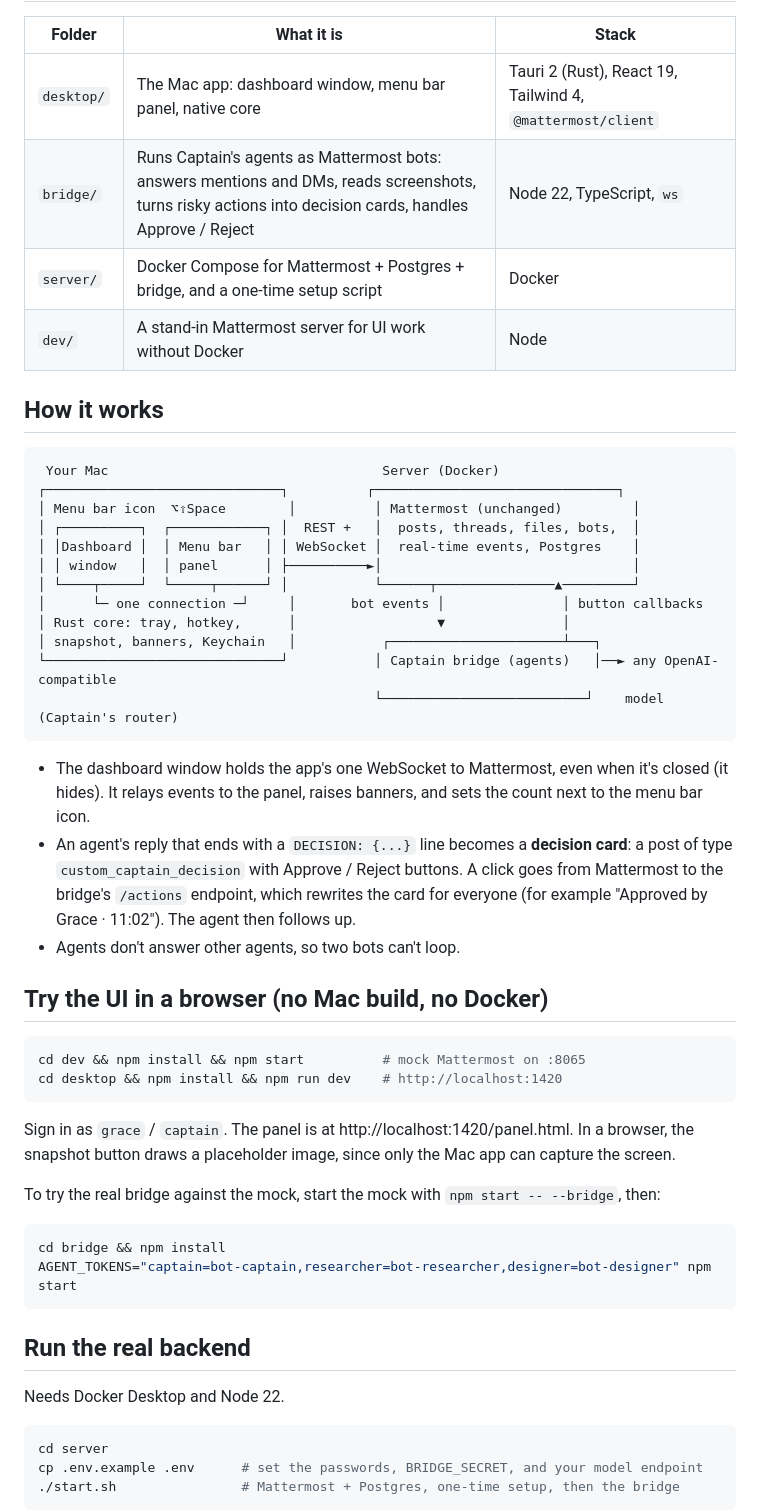
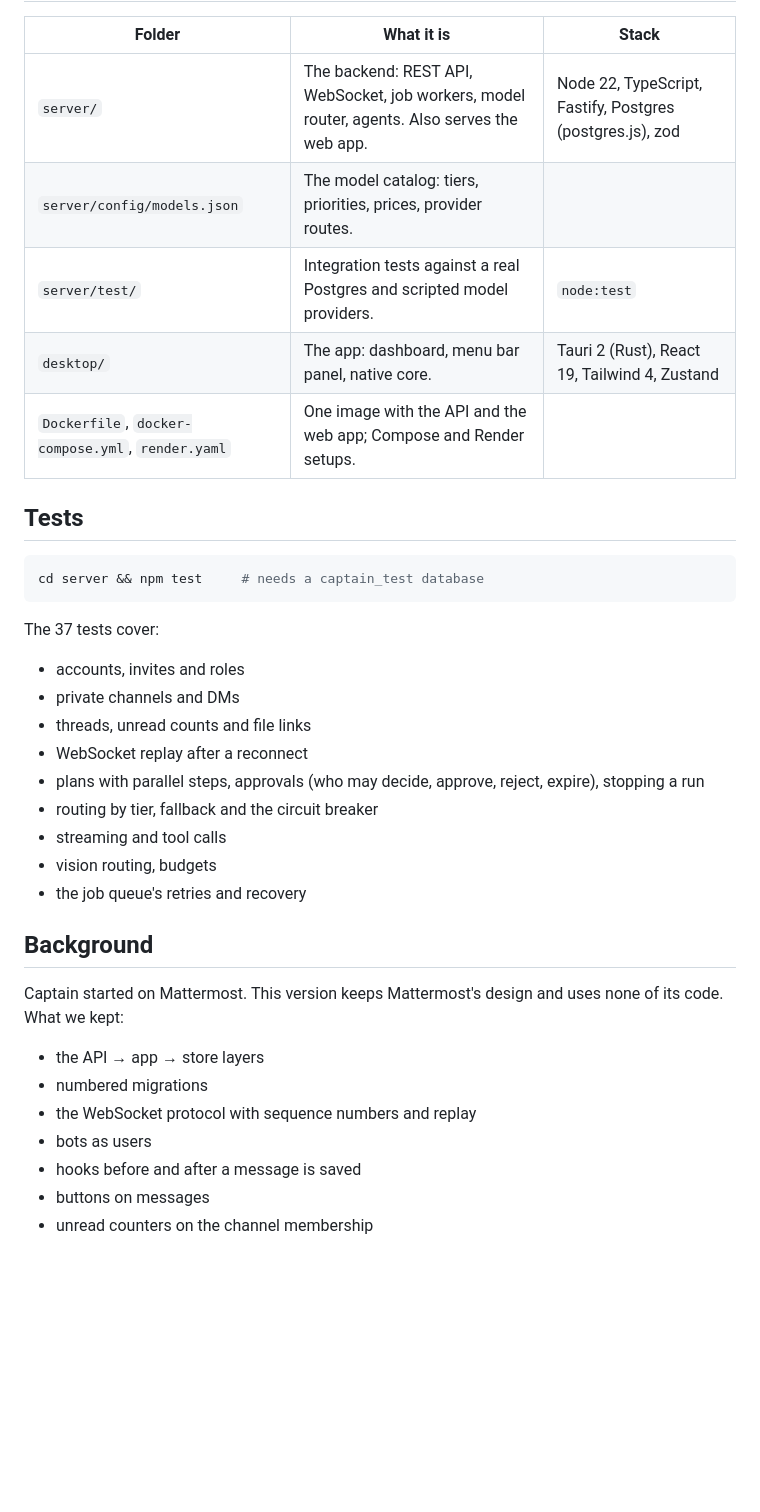
Before and after one commit to gracezrx/captain-desktop, a Markdown page: README.md, the part around one of its changes. Drawn GitHub-style; blank space fills up the shorter version.

````diff
--- a/README.md
+++ b/README.md
@@ -14,55 +78,39 @@ The chat backend is a stock, unmodified [Mattermost](https://github.com/mattermo
 
 | Folder | What it is | Stack |
 | --- | --- | --- |
-| `desktop/` | The Mac app: dashboard window, menu bar panel, native core | Tauri 2 (Rust), React 19, Tailwind 4, `@mattermost/client` |
-| `bridge/` | Runs Captain's agents as Mattermost bots: answers mentions and DMs, reads screenshots, turns risky actions into decision cards, handles Approve / Reject | Node 22, TypeScript, `ws` |
-| `server/` | Docker Compose for Mattermost + Postgres + bridge, and a one-time setup script | Docker |
-| `dev/` | A stand-in Mattermost server for UI work without Docker | Node |
+| `server/` | The backend: REST API, WebSocket, job workers, model router, agents. Also serves the web app. | Node 22, TypeScript, Fastify, Postgres (postgres.js), zod |
+| `server/config/models.json` | The model catalog: tiers, priorities, prices, provider routes. | |
+| `server/test/` | Integration tests against a real Postgres and scripted model providers. | `node:test` |
+| `desktop/` | The app: dashboard, menu bar panel, native core. | Tauri 2 (Rust), React 19, Tailwind 4, Zustand |
+| `Dockerfile`, `docker-compose.yml`, `render.yaml` | One image with the API and the web app; Compose and Render setups. | |
 
-## How it works
+## Tests
 
-```
- Your Mac                                   Server (Docker)
-┌──────────────────────────────┐          ┌───────────────────────────────┐
-│ Menu bar icon  ⌥⇧Space        │          │ Mattermost (unchanged)         │
-│ ┌──────────┐  ┌────────────┐ │  REST +   │  posts, threads, files, bots,  │
-│ │Dashboard │  │ Menu bar   │ │ WebSocket │  real-time events, Postgres    │
-│ │ window   │  │ panel      │ ├──────────►│                                │
-│ └────┬─────┘  └─────┬──────┘ │           └──────┬───────────────▲─────────┘
-│      └─ one connection ─┘     │       bot events │               │ button callbacks
-│ Rust core: tray, hotkey,      │                  ▼               │
-│ snapshot, banners, Keychain   │           ┌──────────────────────┴───┐
-└──────────────────────────────┘           │ Captain bridge (agents)   │──► any OpenAI-compatible
-                                           └──────────────────────────┘    model (Captain's router)
+```bash
+cd server && npm test     # needs a captain_test database
 ```
 
-- The dashboard window holds the app's one WebSocket to Mattermost, even when it's closed (it hides). It relays events to the panel, raises banners, and sets the count next to the menu bar icon.
-- An agent's reply that ends with a `DECISION: {...}` line becomes a **decision card**: a post of type `custom_captain_decision` with Approve / Reject buttons. A click goes from Mattermost to the bridge's `/actions` endpoint, which rewrites the card for everyone (for example "Approved by Grace · 11:02"). The agent then follows up.
-- Agents don't answer other agents, so two bots can't loop.
+The 37 tests cover:
 
-## Try the UI in a browser (no Mac build, no Docker)
+- accounts, invites and roles
+- private channels and DMs
+- threads, unread counts and file links
+- WebSocket replay after a reconnect
+- plans with parallel steps, approvals (who may decide, approve, reject, expire), stopping a run
+- routing by tier, fallback and the circuit breaker
+- streaming and tool calls
+- vision routing, budgets
+- the job queue's retries and recovery
 
-```bash
-cd dev && npm install && npm start          # mock Mattermost on :8065
-cd desktop && npm install && npm run dev    # http://localhost:1420
-```
+## Background
 
-Sign in as `grace` / `captain`. The panel is at http://localhost:1420/panel.html. In a browser, the snapshot button draws a placeholder image, since only the Mac app can capture the screen.
+Captain started on Mattermost. This version keeps Mattermost's design and uses none of its code. What we kept:
 
-To try the real bridge against the mock, start the mock with `npm start -- --bridge`, then:
+- the API → app → store layers
+- numbered migrations
+- the WebSocket protocol with sequence numbers and replay
+- bots as users
+- hooks before and after a message is saved
+- buttons on messages
+- unread counters on the channel membership
 
-```bash
-cd bridge && npm install
-AGENT_TOKENS="captain=bot-captain,researcher=bot-researcher,designer=bot-designer" npm start
-```
-
-## Run the real backend
-
-Needs Docker Desktop and Node 22.
-
-```bash
-cd server
-cp .env.example .env      # set the passwords, BRIDGE_SECRET, and your model endpoint
-./start.sh                # Mattermost + Postgres, one-time setup, then the bridge
-```
-
````
Also changed, not shown: other parts of README.md (+70 -44 lines), DECISIONS.md (added, +82 -0 lines), docs/ARCHITECTURE.md (added, +151 -0 lines), docs/DEPLOY.md (added, +118 -0 lines), docs/screenshots/dashboard.png, docs/screenshots/panel-decision.png, docs/screenshots/panel-inbox.png (added), docs/screenshots/panel-write.png, docs/screenshots/thread-decision.png (added), 10 other files.
